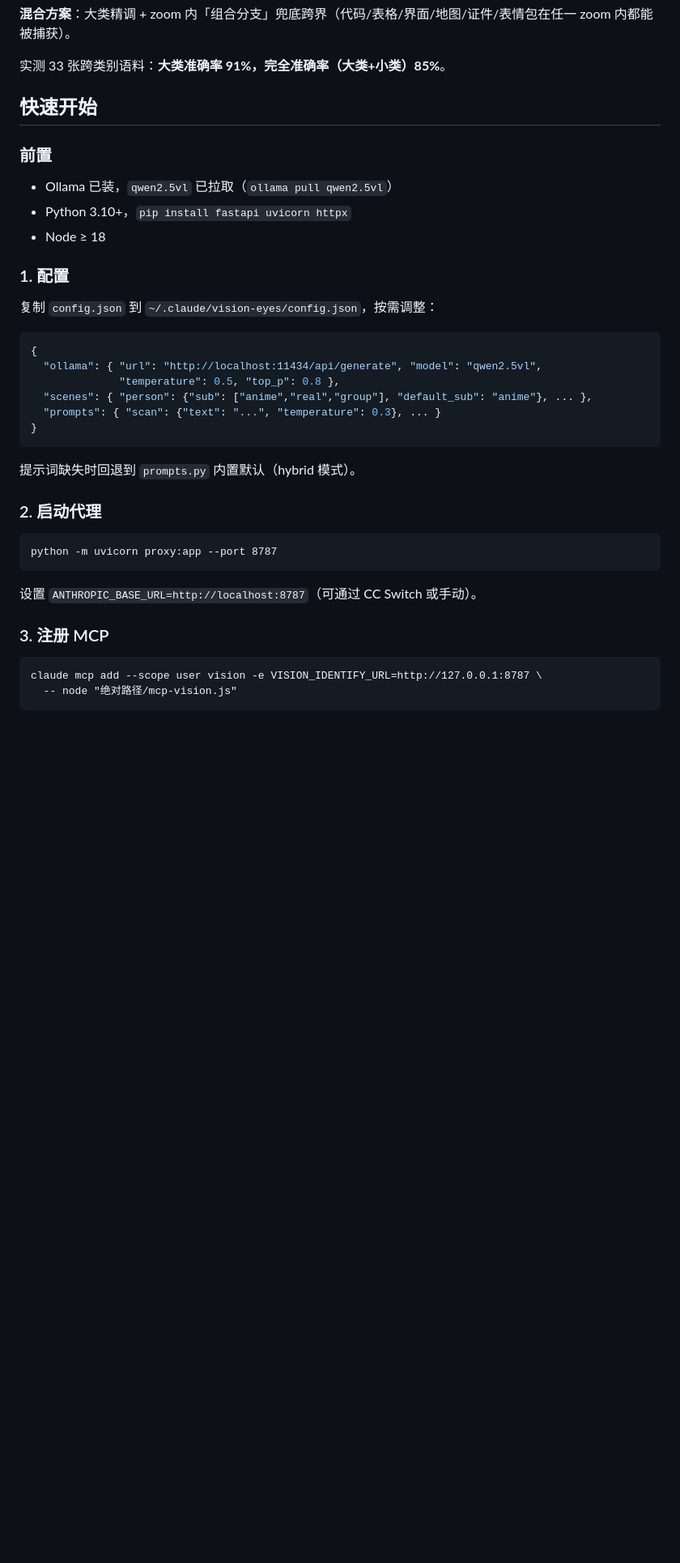
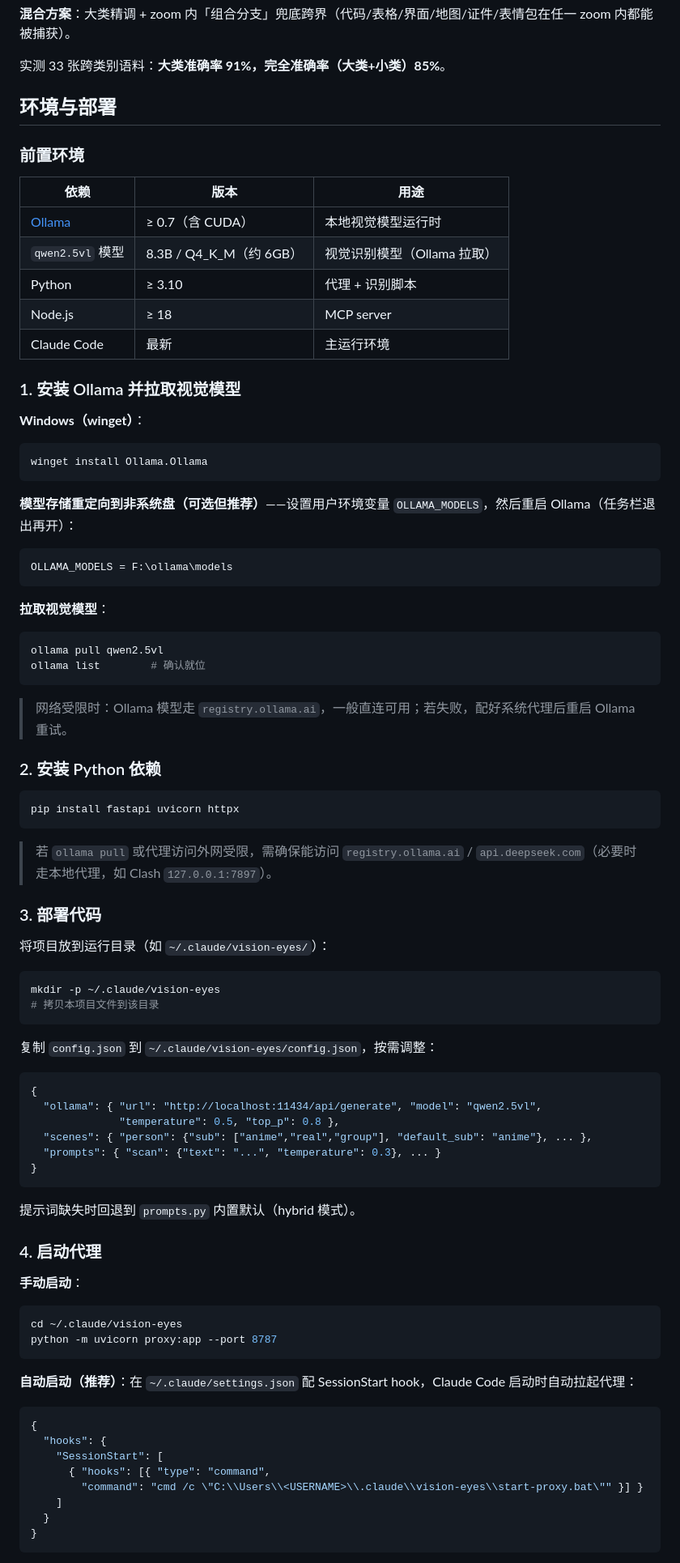
Before and after one commit to shaoqiuyuavailable/text-llm-vision, a Markdown page: README.md, the part around one of its changes. Shown at 81% size. Drawn GitHub-style; blank space fills up the shorter version.

Commit message:
docs: 补充环境与部署章节（Ollama/F盘重定向/依赖/自动启动/MCP/开关）

````diff
--- a/README.md
+++ b/README.md
@@ -72,15 +72,54 @@ Claude Code ──(ANTHROPIC_BASE_URL=localhost:8787)──▶ 本代理 ──
 
 实测 33 张跨类别语料：**大类准确率 91%，完全准确率（大类+小类）85%**。
 
-## 快速开始
+## 环境与部署
 
-### 前置
+### 前置环境
 
-- Ollama 已装，`qwen2.5vl` 已拉取（`ollama pull qwen2.5vl`）
-- Python 3.10+，`pip install fastapi uvicorn httpx`
-- Node ≥ 18
+| 依赖 | 版本 | 用途 |
+|------|------|------|
+| [Ollama](https://ollama.com) | ≥ 0.7（含 CUDA）| 本地视觉模型运行时 |
+| `qwen2.5vl` 模型 | 8.3B / Q4_K_M（约 6GB）| 视觉识别模型（Ollama 拉取）|
+| Python | ≥ 3.10 | 代理 + 识别脚本 |
+| Node.js | ≥ 18 | MCP server |
+| Claude Code | 最新 | 主运行环境 |
 
-### 1. 配置
+### 1. 安装 Ollama 并拉取视觉模型
+
+**Windows（winget）**：
+```bash
+winget install Ollama.Ollama
+```
+
+**模型存储重定向到非系统盘（可选但推荐）**——设置用户环境变量 `OLLAMA_MODELS`，然后重启 Ollama（任务栏退出再开）：
+```
+OLLAMA_MODELS = F:\ollama\models
+```
+
+**拉取视觉模型**：
+```bash
+ollama pull qwen2.5vl
+ollama list        # 确认就位
+```
+
+> 网络受限时：Ollama 模型走 `registry.ollama.ai`，一般直连可用；若失败，配好系统代理后重启 Ollama 重试。
+
+### 2. 安装 Python 依赖
+
+```bash
+pip install fastapi uvicorn httpx
+```
+
+> 若 `ollama pull` 或代理访问外网受限，需确保能访问 `registry.ollama.ai` / `api.deepseek.com`（必要时走本地代理，如 Clash `127.0.0.1:7897`）。
+
+### 3. 部署代码
+
+将项目放到运行目录（如 `~/.claude/vision-eyes/`）：
+
+```bash
+mkdir -p ~/.claude/vision-eyes
+# 拷贝本项目文件到该目录
+```
 
 复制 `config.json` 到 `~/.claude/vision-eyes/config.json`，按需调整：
 
@@ -95,18 +134,24 @@ Claude Code ──(ANTHROPIC_BASE_URL=localhost:8787)──▶ 本代理 ──
 
 提示词缺失时回退到 `prompts.py` 内置默认（hybrid 模式）。
 
-### 2. 启动代理
+### 4. 启动代理
 
-```
+**手动启动**：
+```bash
+cd ~/.claude/vision-eyes
 python -m uvicorn proxy:app --port 8787
 ```
 
-设置 `ANTHROPIC_BASE_URL=http://localhost:8787`（可通过 CC Switch 或手动）。
+**自动启动（推荐）**：在 `~/.claude/settings.json` 配 SessionStart hook，Claude Code 启动时自动拉起代理：
 
-### 3. 注册 MCP
-
-```
-claude mcp add --scope user vision -e VISION_IDENTIFY_URL=http://127.0.0.1:8787 \
-  -- node "绝对路径/mcp-vision.js"
+```json
+{
+  "hooks": {
+    "SessionStart": [
+      { "hooks": [{ "type": "command",
+        "command": "cmd /c \"C:\\Users\\<USERNAME>\\.claude\\vision-eyes\\start-proxy.bat\"" }] }
+    ]
+  }
+}
 ```
 
````
Also changed, not shown: other parts of README.md (+33 -3 lines).
